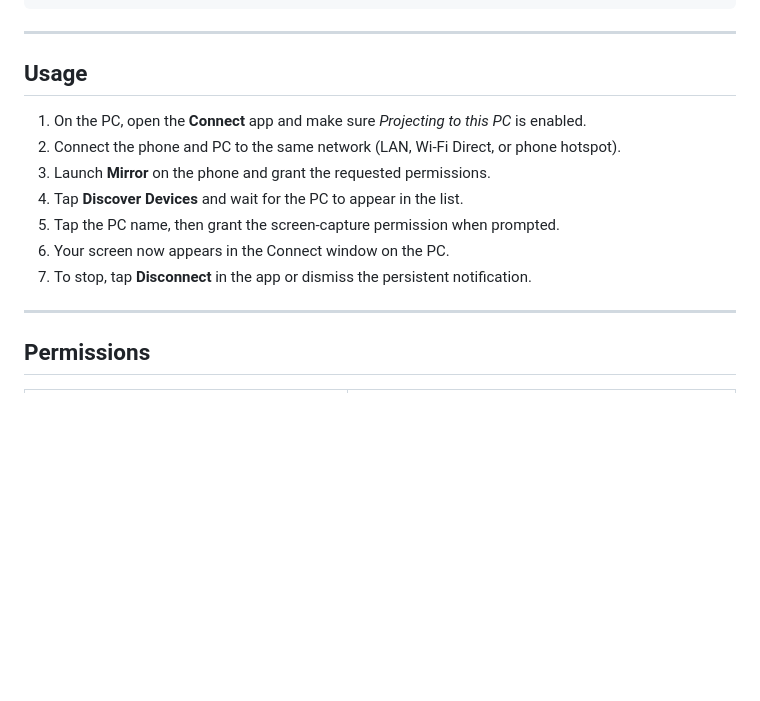
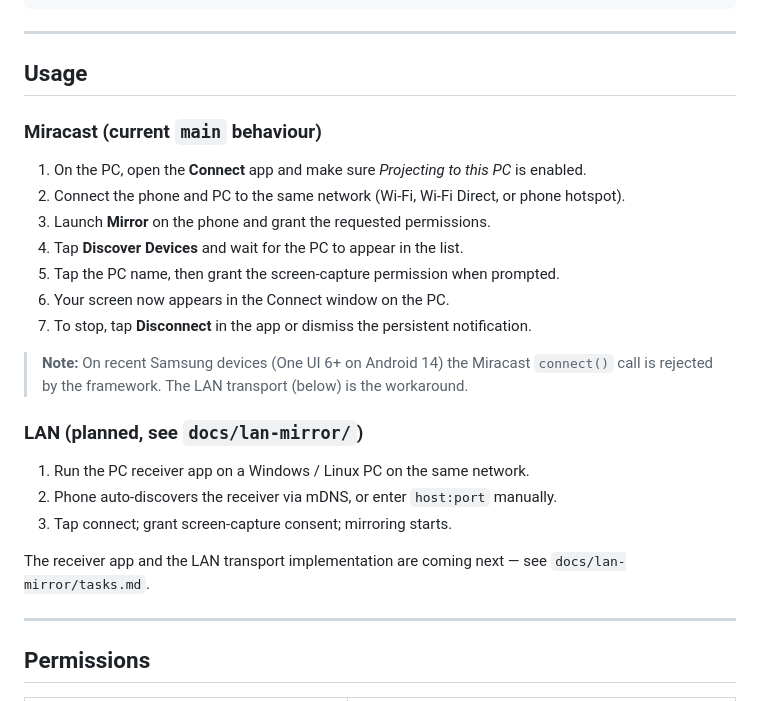
Before and after one commit to elyJAR/Mirror, a Markdown page: README.md, the part around one of its changes. GitHub-like rendering; blank space fills up the shorter version.

```diff
--- a/README.md
+++ b/README.md
@@ -133,13 +147,25 @@ Mirror/
 
 ## Usage
 
+### Miracast (current `main` behaviour)
+
 1. On the PC, open the **Connect** app and make sure *Projecting to this PC* is enabled.
-2. Connect the phone and PC to the same network (LAN, Wi-Fi Direct, or phone hotspot).
+2. Connect the phone and PC to the same network (Wi-Fi, Wi-Fi Direct, or phone hotspot).
 3. Launch **Mirror** on the phone and grant the requested permissions.
 4. Tap **Discover Devices** and wait for the PC to appear in the list.
 5. Tap the PC name, then grant the screen-capture permission when prompted.
 6. Your screen now appears in the Connect window on the PC.
 7. To stop, tap **Disconnect** in the app or dismiss the persistent notification.
+
+> **Note:** On recent Samsung devices (One UI 6+ on Android 14) the Miracast `connect()` call is rejected by the framework. The LAN transport (below) is the workaround.
+
+### LAN (planned, see `docs/lan-mirror/`)
+
+1. Run the PC receiver app on a Windows / Linux PC on the same network.
+2. Phone auto-discovers the receiver via mDNS, or enter `host:port` manually.
+3. Tap connect; grant screen-capture consent; mirroring starts.
+
+The receiver app and the LAN transport implementation are coming next — see `docs/lan-mirror/tasks.md`.
 
 ---
 
```
Also changed, not shown: other parts of README.md (+77 -48 lines).
